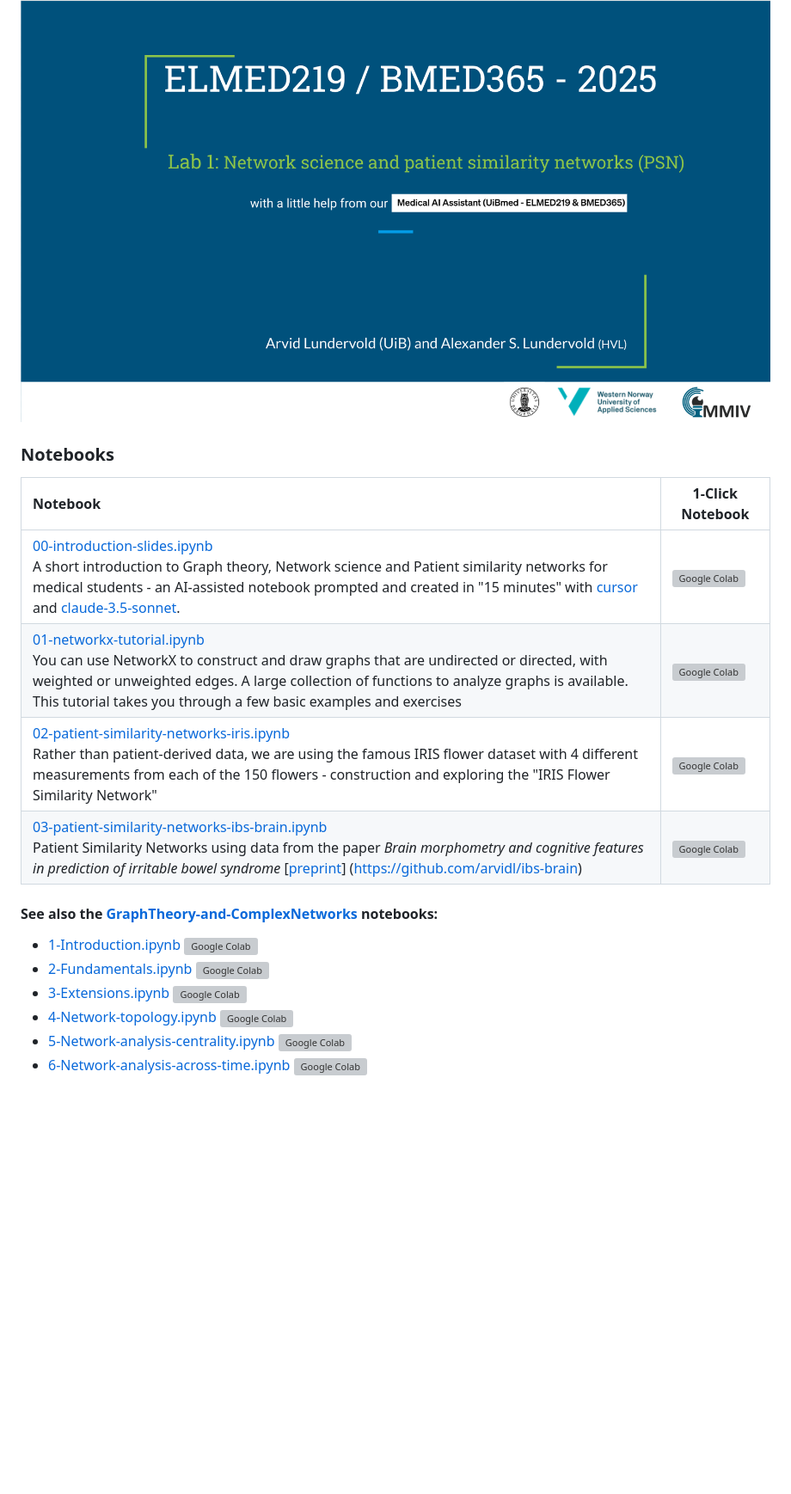
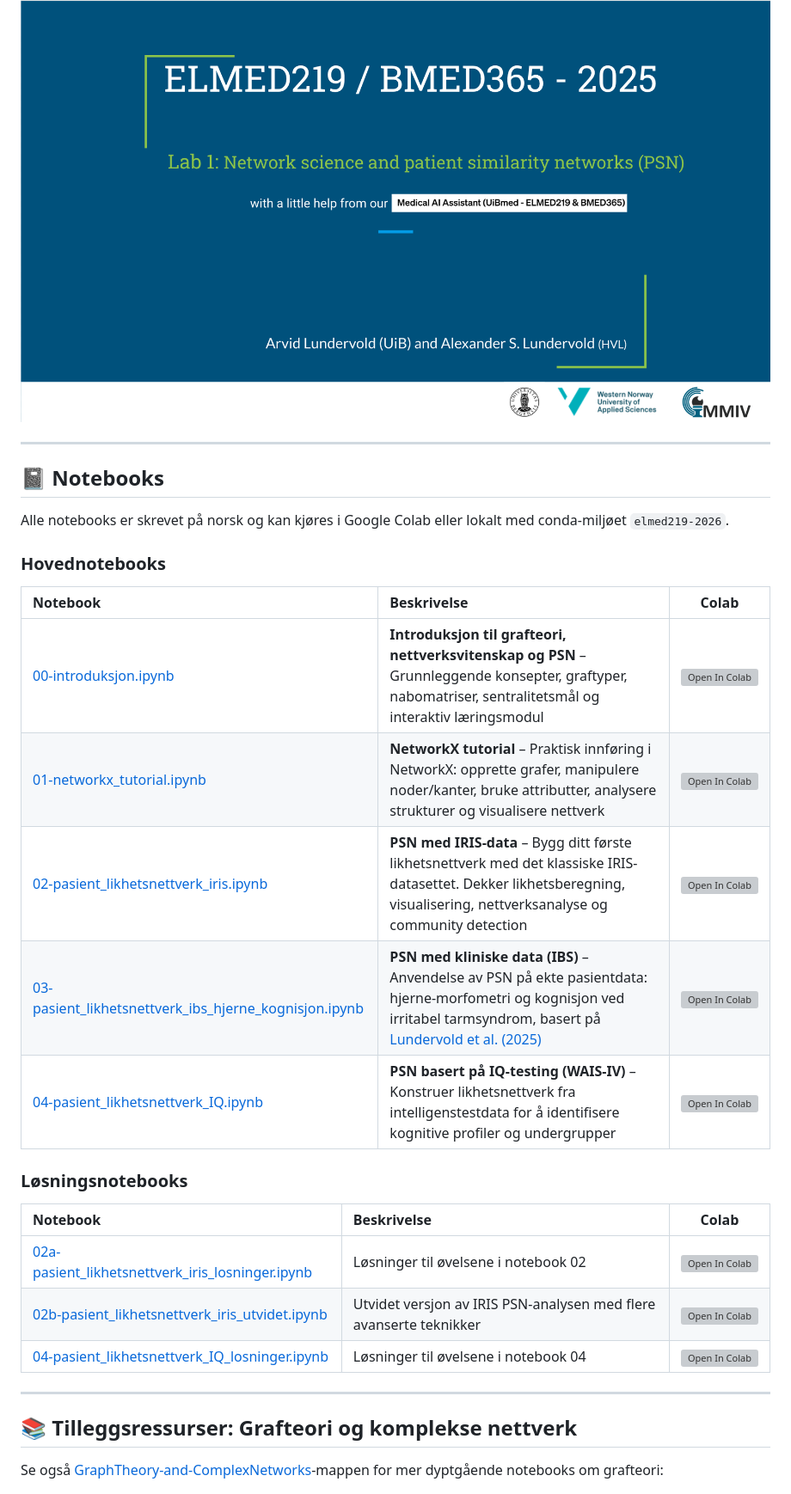
Before and after one commit to arvidl/ELMED219-2026, a Markdown page: Lab1-NetworkSci-PSN/README.md, the part around one of its changes. Shown at 86% size. GitHub-like rendering; blank space fills up the shorter version; grey boxes are pictures that could not be loaded.

```diff
--- a/Lab1-NetworkSci-PSN/README.md
+++ b/Lab1-NetworkSci-PSN/README.md
@@ -18,28 +41,33 @@ If you have a subscription to [ChatGPT Plus](https://openai.com/blog/chatgpt-plu
 
 <a href="https://docs.google.com/presentation/d/e/2PACX-1vRvl54T7fBoOQaKCHOUcDDxuB4jDWyjw5tQMv3x5LYL7XVfB2hKGJZar1k3jrEUupYmQYOaMqyJ6MmF/pub?start=false&loop=false&delayms=3000"><img src="assets/Lab1-slide0.png"></a>
 
+---
 
+## 📓 Notebooks
 
-### Notebooks
+Alle notebooks er skrevet på norsk og kan kjøres i Google Colab eller lokalt med conda-miljøet `elmed219-2026`.
 
+### Hovednotebooks
 
+| Notebook | Beskrivelse | Colab |
+|:---------|:------------|:-----:|
+| [00-introduksjon.ipynb](./notebooks/00-introduksjon.ipynb) | **Introduksjon til grafteori, nettverksvitenskap og PSN** – Grunnleggende konsepter, graftyper, nabomatriser, sentralitetsmål og interaktiv læringsmodul | [![Open In Colab](https://colab.research.google.com/assets/colab-badge.svg)](https://colab.research.google.com/github/arvidl/ELMED219-2026/blob/main/Lab1-NetworkSci-PSN/notebooks/00-introduksjon.ipynb) |
+| [01-networkx_tutorial.ipynb](./notebooks/01-networkx_tutorial.ipynb) | **NetworkX tutorial** – Praktisk innføring i NetworkX: opprette grafer, manipulere noder/kanter, bruke attributter, analysere strukturer og visualisere nettverk | [![Open In Colab](https://colab.research.google.com/assets/colab-badge.svg)](https://colab.research.google.com/github/arvidl/ELMED219-2026/blob/main/Lab1-NetworkSci-PSN/notebooks/01-networkx_tutorial.ipynb) |
+| [02-pasient_likhetsnettverk_iris.ipynb](./notebooks/02-pasient_likhetsnettverk_iris.ipynb) | **PSN med IRIS-data** – Bygg ditt første likhetsnettverk med det klassiske IRIS-datasettet. Dekker likhetsberegning, visualisering, nettverksanalyse og community detection | [![Open In Colab](https://colab.research.google.com/assets/colab-badge.svg)](https://colab.research.google.com/github/arvidl/ELMED219-2026/blob/main/Lab1-NetworkSci-PSN/notebooks/02-pasient_likhetsnettverk_iris.ipynb) |
+| [03-pasient_likhetsnettverk_ibs_hjerne_kognisjon.ipynb](./notebooks/03-pasient_likhetsnettverk_ibs_hjerne_kognisjon.ipynb) | **PSN med kliniske data (IBS)** – Anvendelse av PSN på ekte pasientdata: hjerne-morfometri og kognisjon ved irritabel tarmsyndrom, basert på [Lundervold et al. (2025)](https://doi.org/10.3390/diagnostics15040470) | [![Open In Colab](https://colab.research.google.com/assets/colab-badge.svg)](https://colab.research.google.com/github/arvidl/ELMED219-2026/blob/main/Lab1-NetworkSci-PSN/notebooks/03-pasient_likhetsnettverk_ibs_hjerne_kognisjon.ipynb) |
+| [04-pasient_likhetsnettverk_IQ.ipynb](./notebooks/04-pasient_likhetsnettverk_IQ.ipynb) | **PSN basert på IQ-testing (WAIS-IV)** – Konstruer likhetsnettverk fra intelligenstestdata for å identifisere kognitive profiler og undergrupper | [![Open In Colab](https://colab.research.google.com/assets/colab-badge.svg)](https://colab.research.google.com/github/arvidl/ELMED219-2026/blob/main/Lab1-NetworkSci-PSN/notebooks/04-pasient_likhetsnettverk_IQ.ipynb) |
 
-| Notebook    |      1-Click Notebook
-|:----------|------|
-|  [00-introduction-slides.ipynb](https://nbviewer.org/github/MMIV-ML/ELMED219-2025/blob/main/Lab1-NetworkSci-PSN/notebooks/00-introduction-slides.ipynb)  <br>A short introduction to Graph theory, Network science and Patient similarity networks for medical students - an AI-assisted notebook prompted and created in "15 minutes" with [cursor](https://www.cursor.com) and [claude-3.5-sonnet](https://www.anthropic.com/news/claude-3-5-sonnet). | [![Google Colab](https://colab.research.google.com/assets/colab-badge.svg)](https://colab.research.google.com/github/MMIV-ML/ELMED219-2025/blob/main/Lab1-NetworkSci-PSN/notebooks/00-introduction-slides.ipynb)<br>
-|  [01-networkx-tutorial.ipynb](https://nbviewer.org/github/MMIV-ML/ELMED219-2025/blob/main/Lab1-NetworkSci-PSN/notebooks/01-networkx-tutorial.ipynb)  <br>You can use NetworkX to construct and draw graphs that are undirected or directed, with weighted or unweighted edges. A large collection of functions to analyze graphs is available. This tutorial takes you through a few basic examples and exercises | [![Google Colab](https://colab.research.google.com/assets/colab-badge.svg)](https://colab.research.google.com/github/MMIV-ML/ELMED219-2025/blob/main/Lab1-NetworkSci-PSN/notebooks/01-networkx-tutorial.ipynb)<br>
-|  [02-patient-similarity-networks-iris.ipynb](https://nbviewer.org/github/MMIV-ML/ELMED219-2025/blob/main/Lab1-NetworkSci-PSN/notebooks/02-patient-similarity-networks-iris.ipynb)  <br>Rather than patient-derived data, we are using the famous  IRIS flower dataset with 4 different measurements from each of the 150 flowers - construction and exploring the "IRIS Flower Similarity Network" | [![Google Colab](https://colab.research.google.com/assets/colab-badge.svg)](https://colab.research.google.com/github/MMIV-ML/ELMED219-2025/blob/main/Lab1-NetworkSci-PSN/notebooks/02-patient-similarity-networks-iris.ipynb)<br>
-|  [03-patient-similarity-networks-ibs-brain.ipynb](./notebooks/03-patient-similarity-networks-ibs-brain.ipynb)  <br>Patient Similarity Networks using data from the paper _Brain morphometry and cognitive features in prediction of irritable bowel syndrome_ [[preprint](https://www.preprints.org/manuscript/202412.2149/v1)] (https://github.com/arvidl/ibs-brain)| [![Google Colab](https://colab.research.google.com/assets/colab-badge.svg)](https://colab.research.google.com/github/MMIV-ML/ELMED219-2025/blob/main/Lab1-NetworkSci-PSN/notebooks/03-patient-similarity-networks-ibs-brain.ipynb)<br>
+### Løsningsnotebooks
 
-</p>
+| Notebook | Beskrivelse | Colab |
+|:---------|:------------|:-----:|
+| [02a-pasient_likhetsnettverk_iris_losninger.ipynb](./notebooks/02a-pasient_likhetsnettverk_iris_losninger.ipynb) | Løsninger til øvelsene i notebook 02 | [![Open In Colab](https://colab.research.google.com/assets/colab-badge.svg)](https://colab.research.google.com/github/arvidl/ELMED219-2026/blob/main/Lab1-NetworkSci-PSN/notebooks/02a-pasient_likhetsnettverk_iris_losninger.ipynb) |
+| [02b-pasient_likhetsnettverk_iris_utvidet.ipynb](./notebooks/02b-pasient_likhetsnettverk_iris_utvidet.ipynb) | Utvidet versjon av IRIS PSN-analysen med flere avanserte teknikker | [![Open In Colab](https://colab.research.google.com/assets/colab-badge.svg)](https://colab.research.google.com/github/arvidl/ELMED219-2026/blob/main/Lab1-NetworkSci-PSN/notebooks/02b-pasient_likhetsnettverk_iris_utvidet.ipynb) |
+| [04-pasient_likhetsnettverk_IQ_losninger.ipynb](./notebooks/04-pasient_likhetsnettverk_IQ_losninger.ipynb) | Løsninger til øvelsene i notebook 04 | [![Open In Colab](https://colab.research.google.com/assets/colab-badge.svg)](https://colab.research.google.com/github/arvidl/ELMED219-2026/blob/main/Lab1-NetworkSci-PSN/notebooks/04-pasient_likhetsnettverk_IQ_losninger.ipynb) |
 
-#### See also the [GraphTheory-and-ComplexNetworks](./GraphTheory-and-ComplexNetworks/README.md) notebooks:
-- [1-Introduction.ipynb](./GraphTheory-and-ComplexNetworks/notebooks/1-Introduction.ipynb) [![Google Colab](https://colab.research.google.com/assets/colab-badge.svg)](https://colab.research.google.com/github/MMIV-ML/ELMED219-2025/blob/main/Lab1-NetworkSci-PSN/GraphTheory-and-ComplexNetworks/notebooks/1-Introduction.ipynb)
-- [2-Fundamentals.ipynb](./GraphTheory-and-ComplexNetworks/notebooks/2-Fundamentals.ipynb) [![Google Colab](https://colab.research.google.com/assets/colab-badge.svg)](https://colab.research.google.com/github/MMIV-ML/ELMED219-2025/blob/main/Lab1-NetworkSci-PSN/GraphTheory-and-ComplexNetworks/notebooks/2-Fundamentals.ipynb)
-- [3-Extensions.ipynb](./GraphTheory-and-ComplexNetworks/notebooks/3-Extensions.ipynb) [![Google Colab](https://colab.research.google.com/assets/colab-badge.svg)](https://colab.research.google.com/github/MMIV-ML/ELMED219-2025/blob/main/Lab1-NetworkSci-PSN/GraphTheory-and-ComplexNetworks/notebooks/3-Extensions.ipynb)
-- [4-Network-topology.ipynb](./GraphTheory-and-ComplexNetworks/notebooks/4-Network-topology.ipynb) [![Google Colab](https://colab.research.google.com/assets/colab-badge.svg)](https://colab.research.google.com/github/MMIV-ML/ELMED219-2025/blob/main/Lab1-NetworkSci-PSN/GraphTheory-and-ComplexNetworks/notebooks/4-Network-topology.ipynb)
-- [5-Network-analysis-centrality.ipynb](./GraphTheory-and-ComplexNetworks/notebooks/5-Network-analysis-centrality.ipynb) [![Google Colab](https://colab.research.google.com/assets/colab-badge.svg)](https://colab.research.google.com/github/MMIV-ML/ELMED219-2025/blob/main/Lab1-NetworkSci-PSN/GraphTheory-and-ComplexNetworks/notebooks/5-Network-analysis-centrality.ipynb)
-- [6-Network-analysis-across-time.ipynb](./GraphTheory-and-ComplexNetworks/notebooks/6-Network-analysis-across-time.ipynb) [![Google Colab](https://colab.research.google.com/assets/colab-badge.svg)](https://colab.research.google.com/github/MMIV-ML/ELMED219-2025/blob/main/Lab1-NetworkSci-PSN/GraphTheory-and-ComplexNetworks/notebooks/6-Network-analysis-across-time.ipynb)
+---
 
+## 📚 Tilleggsressurser: Grafteori og komplekse nettverk
 
+Se også [GraphTheory-and-ComplexNetworks](./GraphTheory-and-ComplexNetworks/README.md)-mappen for mer dyptgående notebooks om grafteori:
 
```
Also changed, not shown: other parts of Lab1-NetworkSci-PSN/README.md (+61 -19 lines), README.md (+18 -7 lines).
